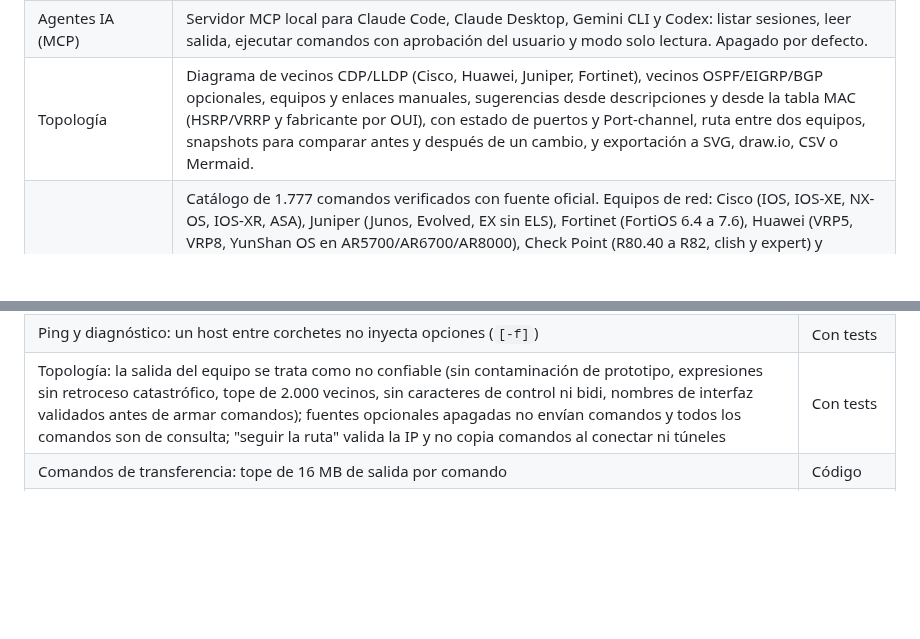
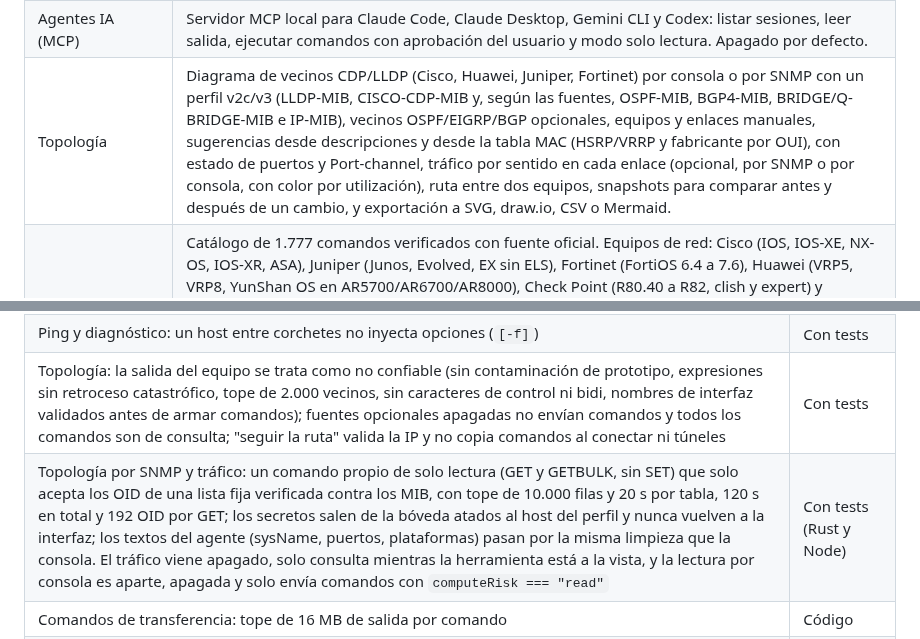
Before and after one commit to Parzval-Net/NetTerminal_Android, a Markdown page: README.md, 2 parts joined by grey strips. GitHub-like rendering; blank space fills up the shorter version.

```diff
--- a/README.md
+++ b/README.md
@@ -53,7 +53,7 @@ Construido con [Tauri 2](https://tauri.app) (backend en Rust) y xterm.js. Usa el
 | Contraseñas | Opcional por sesión (SSH, Telnet, TCP y Serial): se guarda en una bóveda cifrada de la app (`credentials.vault`) y se completa sola en el primer pedido de contraseña al conectar; en Telnet/Serial también envía el usuario. Campo solo de escritura (nunca se muestra), llave en el llavero del sistema o contraseña maestra en modo portable (Ajustes › Credenciales). |
 | Botones y scripts | Barra de comandos rápidos (texto con `{{variables}}` o script). Scripts Python con API mínima `import netterminal as nt` (`run`, `send`, `wait_for`, `read`), similar a `crt.Screen` de SecureCRT. Incluye ejemplo de respaldo de configuración. |
 | Agentes IA (MCP) | Servidor MCP local para Claude Code, Claude Desktop, Gemini CLI y Codex: listar sesiones, leer salida, ejecutar comandos con aprobación del usuario y modo solo lectura. Apagado por defecto. |
-| Topología | Diagrama de vecinos CDP/LLDP (Cisco, Huawei, Juniper, Fortinet), vecinos OSPF/EIGRP/BGP opcionales, equipos y enlaces manuales, sugerencias desde descripciones y desde la tabla MAC (HSRP/VRRP y fabricante por OUI), con estado de puertos y Port-channel, ruta entre dos equipos, snapshots para comparar antes y después de un cambio, y exportación a SVG, draw.io, CSV o Mermaid. |
+| Topología | Diagrama de vecinos CDP/LLDP (Cisco, Huawei, Juniper, Fortinet) por consola o por SNMP con un perfil v2c/v3 (LLDP-MIB, CISCO-CDP-MIB y, según las fuentes, OSPF-MIB, BGP4-MIB, BRIDGE/Q-BRIDGE-MIB e IP-MIB), vecinos OSPF/EIGRP/BGP opcionales, equipos y enlaces manuales, sugerencias desde descripciones y desde la tabla MAC (HSRP/VRRP y fabricante por OUI), con estado de puertos y Port-channel, tráfico por sentido en cada enlace (opcional, por SNMP o por consola, con color por utilización), ruta entre dos equipos, snapshots para comparar antes y después de un cambio, y exportación a SVG, draw.io, CSV o Mermaid. |
 | Comandos (⌘L) | Catálogo de 1.777 comandos verificados con fuente oficial. Equipos de red: Cisco (IOS, IOS-XE, NX-OS, IOS-XR, ASA), Juniper (Junos, Evolved, EX sin ELS), Fortinet (FortiOS 6.4 a 7.6), Huawei (VRP5, VRP8, YunShan OS en AR5700/AR6700/AR8000), Check Point (R80.40 a R82, clish y expert) y WatchGuard (Fireware 12.x y 2025+). Sistemas operativos (consultas de red: interfaces, DNS, rutas, ARP, conexiones, tráfico, Wi-Fi, firewall): Windows 10/11/Server (PowerShell), macOS 12 a 27 y Linux (Debian, Ubuntu, RHEL/Rocky/Alma, Fedora, SUSE, Arch, Alpine). Sintaxis por plataforma detectada, nivel de riesgo, favoritos, comandos propios y packs importables. En la terminal local se abre el catálogo del sistema del PC. |
 | Opciones por sesión | Comandos al conectar, reconexión automática, Enter como CR/LF/CRLF, eco local y codificación (UTF-8, Latin-1, Windows-1252). |
 | Pestañas | Horizontales (por defecto) o verticales a la izquierda, con ancho ajustable y modo solo íconos. Renombrar, desconectar sin cerrar, copiar toda la salida, limpiar historial, reiniciar terminal e indicador de actividad en segundo plano. Cerrar las demás, las de la derecha (o de abajo) o todas, con un aviso que detalla las sesiones conectadas que se cortan, las transferencias SCP/SFTP que se cancelan y las conexiones rápidas sin guardar que se pierden (los logs ya grabados quedan en disco). |
@@ -181,6 +181,7 @@ Auditoría del binario con REA (Ghidra y utilidades nativas de macOS) y revisió
 | TFTP/HTTP: rutas sin `:` en Windows (unidades o flujos NTFS) ni enlaces simbólicos al crear carpetas, timeout acotado a 30 s; el servidor HTTP ya no se cierra con rutas UTF-8 mal formadas | Con tests |
 | Ping y diagnóstico: un host entre corchetes no inyecta opciones (`[-f]`) | Con tests |
 | Topología: la salida del equipo se trata como no confiable (sin contaminación de prototipo, expresiones sin retroceso catastrófico, tope de 2.000 vecinos, sin caracteres de control ni bidi, nombres de interfaz validados antes de armar comandos); fuentes opcionales apagadas no envían comandos y todos los comandos son de consulta; "seguir la ruta" valida la IP y no copia comandos al conectar ni túneles | Con tests |
+| Topología por SNMP y tráfico: un comando propio de solo lectura (GET y GETBULK, sin SET) que solo acepta los OID de una lista fija verificada contra los MIB, con tope de 10.000 filas y 20 s por tabla, 120 s en total y 192 OID por GET; los secretos salen de la bóveda atados al host del perfil y nunca vuelven a la interfaz; los textos del agente (sysName, puertos, plataformas) pasan por la misma limpieza que la consola. El tráfico viene apagado, solo consulta mientras la herramienta está a la vista, y la lectura por consola es aparte, apagada y solo envía comandos con `computeRisk === "read"` | Con tests (Rust y Node) |
 | Comandos de transferencia: tope de 16 MB de salida por comando | Código |
 | Sugerencias de comandos (beta, apagadas por defecto): solo las consultas aparecen en gris; lo que cambia configuración o puede cortar servicio va con distintivo rojo en la lista y pide confirmación; nunca envían Enter ni caracteres de control; no siguen lo tecleado en pedidos de contraseña o passphrase, y lo tecleado no se guarda ni se registra | Con tests |
 
```
Also changed, not shown: other parts of README.md (+15 -1 lines), docs/screenshots/topologia-trafico.png (added), 12 other files.
